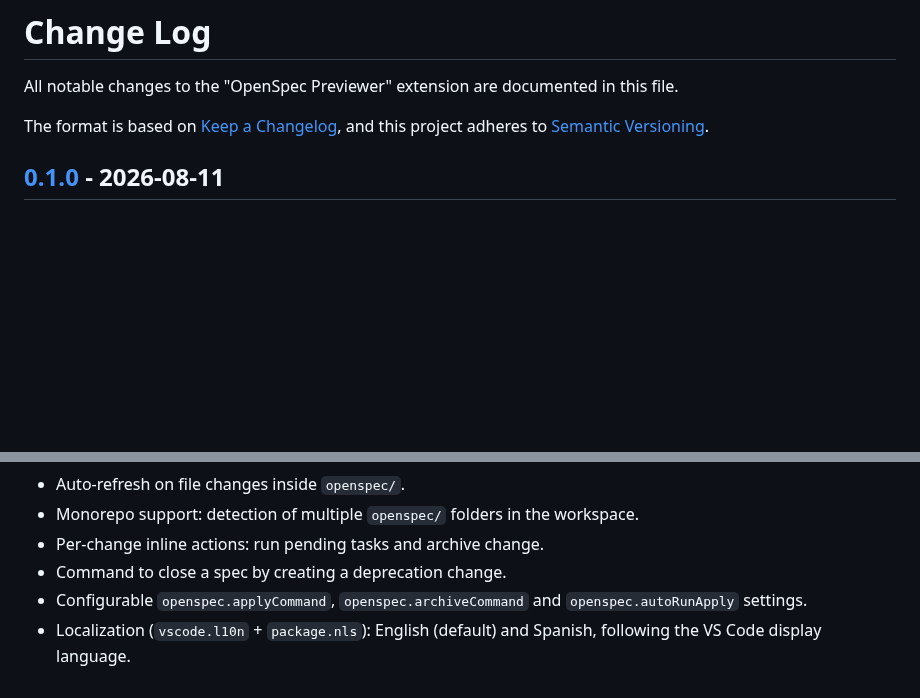
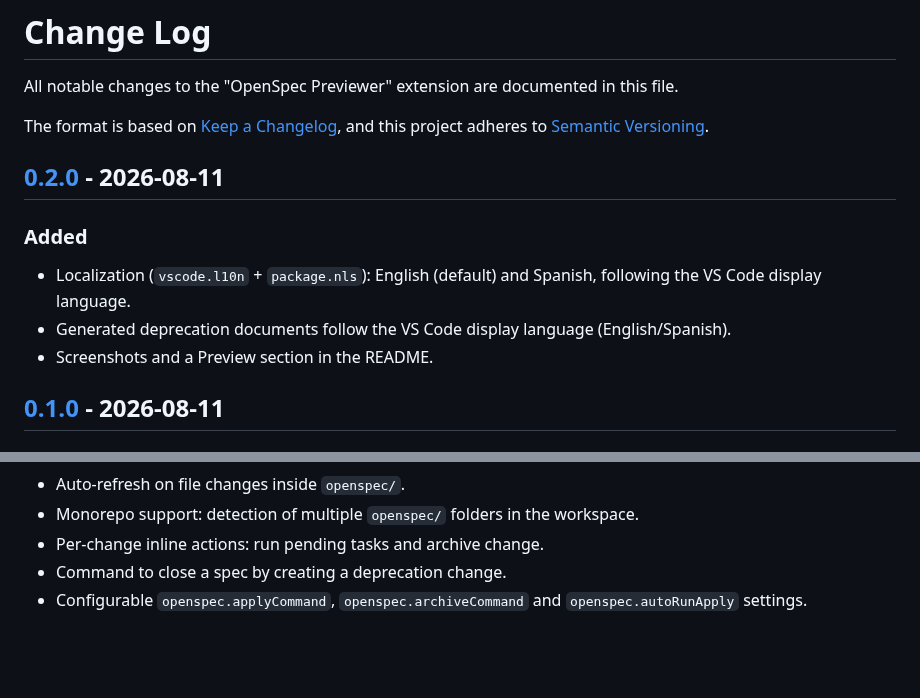
Before and after one commit to jsoncr/VSOpenSpec, a Markdown page: CHANGELOG.md, 2 parts joined by grey strips. Rendered like a GitHub page; blank space fills up the shorter version.

```diff
--- a/CHANGELOG.md
+++ b/CHANGELOG.md
@@ -4,6 +4,14 @@ All notable changes to the "OpenSpec Previewer" extension are documented in this
 
 The format is based on [Keep a Changelog](https://keepachangelog.com/en/1.1.0/),
 and this project adheres to [Semantic Versioning](https://semver.org/spec/v2.0.0.html).
+
+## [0.2.0] - 2026-08-11
+
+### Added
+
+- Localization (`vscode.l10n` + `package.nls`): English (default) and Spanish, following the VS Code display language.
+- Generated deprecation documents follow the VS Code display language (English/Spanish).
+- Screenshots and a Preview section in the README.
 
 ## [0.1.0] - 2026-08-11
 
@@ -18,5 +26,4 @@ and this project adheres to [Semantic Versioning](https://semver.org/spec/v2.0.0
 - Per-change inline actions: run pending tasks and archive change.
 - Command to close a spec by creating a deprecation change.
 - Configurable `openspec.applyCommand`, `openspec.archiveCommand` and `openspec.autoRunApply` settings.
-- Localization (`vscode.l10n` + `package.nls`): English (default) and Spanish, following the VS Code display language.
 
```
Also changed, not shown: other parts of CHANGELOG.md (+1 -0 lines), README.md (+10 -0 lines), media/icon.png, media/logoospv.png, media/screenshot001.png (added), media/screenshot002.png (added), 2 other files.
